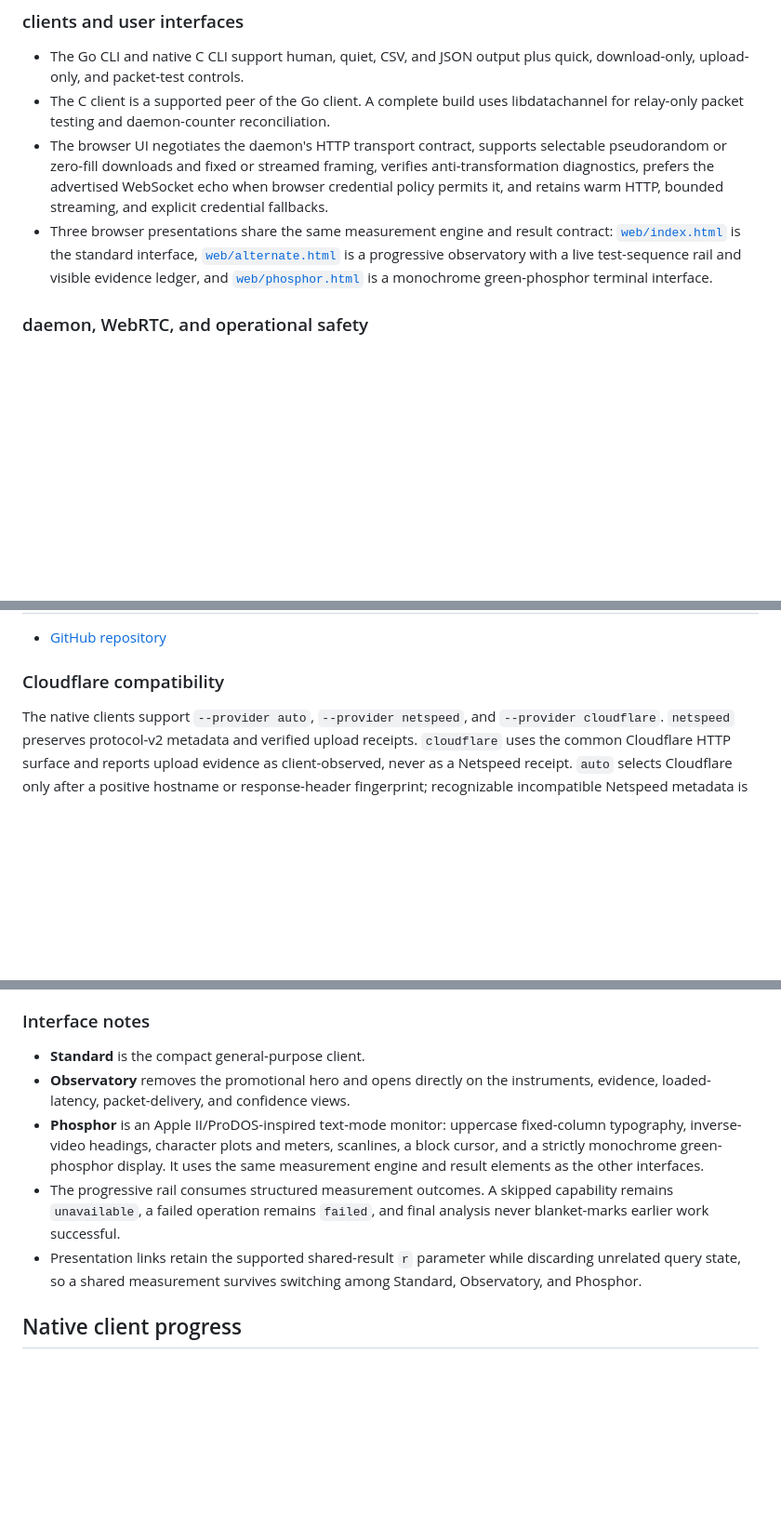
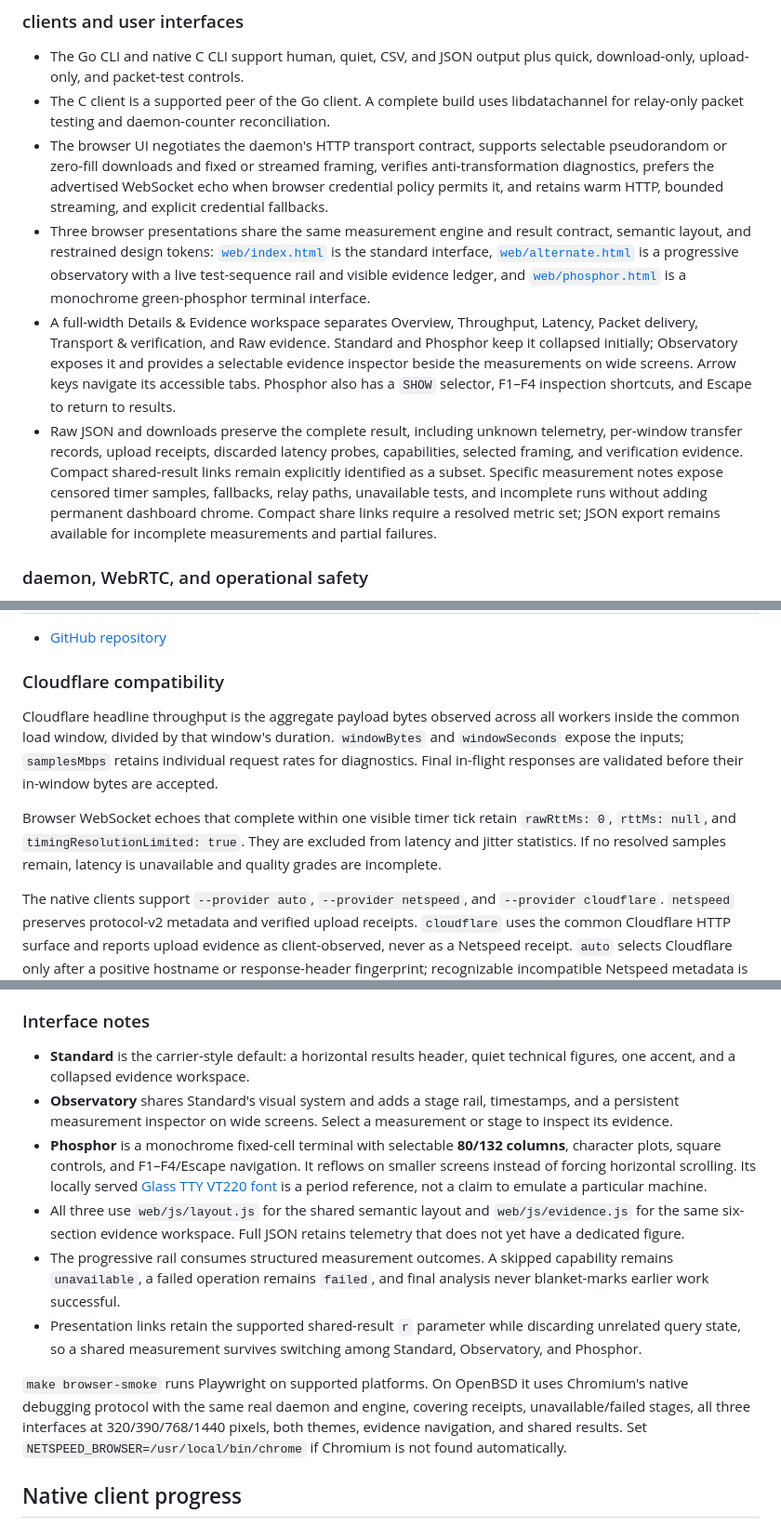
Before and after one commit to yellowman/netspeed, a Markdown page: README.md, 3 parts joined by grey strips. Shown at 93% size. Rendered like a GitHub page; blank space fills up the shorter version.

Commit message:
docs: describe corrected measurements and evidence presentations

```diff
--- a/README.md
+++ b/README.md
@@ -63,11 +63,26 @@ capabilities
   echo when browser credential policy permits it, and retains warm HTTP,
   bounded streaming, and explicit credential fallbacks.
 - Three browser presentations share the same measurement engine and result
-  contract: [`web/index.html`](web/index.html) is the standard interface,
+  contract, semantic layout, and restrained design tokens:
+  [`web/index.html`](web/index.html) is the standard interface,
   [`web/alternate.html`](web/alternate.html) is a progressive observatory with
   a live test-sequence rail and visible evidence ledger, and
   [`web/phosphor.html`](web/phosphor.html) is a monochrome green-phosphor
   terminal interface.
+- A full-width Details & Evidence workspace separates Overview, Throughput,
+  Latency, Packet delivery, Transport & verification, and Raw evidence. Standard
+  and Phosphor keep it collapsed initially; Observatory exposes it and provides
+  a selectable evidence inspector beside the measurements on wide screens.
+  Arrow keys navigate its accessible tabs. Phosphor also has a `SHOW` selector,
+  F1–F4 inspection shortcuts, and Escape to return to results.
+- Raw JSON and downloads preserve the complete result, including unknown
+  telemetry, per-window transfer records, upload receipts, discarded latency
+  probes, capabilities, selected framing, and verification evidence. Compact
+  shared-result links remain explicitly identified as a subset. Specific
+  measurement notes expose censored timer samples, fallbacks, relay paths,
+  unavailable tests, and incomplete runs without adding permanent dashboard chrome.
+  Compact share links require a resolved metric set; JSON export remains
+  available for incomplete measurements and partial failures.
 
 ### daemon, WebRTC, and operational safety
 
@@ -547,6 +562,17 @@ links
 
 ### Cloudflare compatibility
 
+Cloudflare headline throughput is the aggregate payload bytes observed across
+all workers inside the common load window, divided by that window's duration.
+`windowBytes` and `windowSeconds` expose the inputs; `samplesMbps` retains
+individual request rates for diagnostics. Final in-flight responses are
+validated before their in-window bytes are accepted.
+
+Browser WebSocket echoes that complete within one visible timer tick retain
+`rawRttMs: 0`, `rttMs: null`, and `timingResolutionLimited: true`. They are
+excluded from latency and jitter statistics. If no resolved samples remain,
+latency is unavailable and quality grades are incomplete.
+
 The native clients support `--provider auto`, `--provider netspeed`, and
 `--provider cloudflare`. `netspeed` preserves protocol-v2 metadata and verified
 upload receipts. `cloudflare` uses the common Cloudflare HTTP surface and reports
@@ -587,11 +613,18 @@ identify the selected provider, measurement contract, and packet topology.
 
 ### Interface notes
 
-- **Standard** is the compact general-purpose client.
-- **Observatory** removes the promotional hero and opens directly on the instruments, evidence, loaded-latency, packet-delivery, and confidence views.
-- **Phosphor** is an Apple II/ProDOS-inspired text-mode monitor: uppercase fixed-column typography, inverse-video headings, character plots and meters, scanlines, a block cursor, and a strictly monochrome green-phosphor display. It uses the same measurement engine and result elements as the other interfaces.
+- **Standard** is the carrier-style default: a horizontal results header, quiet technical figures, one accent, and a collapsed evidence workspace.
+- **Observatory** shares Standard's visual system and adds a stage rail, timestamps, and a persistent measurement inspector on wide screens. Select a measurement or stage to inspect its evidence.
+- **Phosphor** is a monochrome fixed-cell terminal with selectable **80/132 columns**, character plots, square controls, and F1–F4/Escape navigation. It reflows on smaller screens instead of forcing horizontal scrolling. Its locally served [Glass TTY VT220 font](web/fonts/README.md) is a period reference, not a claim to emulate a particular machine.
+- All three use `web/js/layout.js` for the shared semantic layout and `web/js/evidence.js` for the same six-section evidence workspace. Full JSON retains telemetry that does not yet have a dedicated figure.
 - The progressive rail consumes structured measurement outcomes. A skipped capability remains `unavailable`, a failed operation remains `failed`, and final analysis never blanket-marks earlier work successful.
 - Presentation links retain the supported shared-result `r` parameter while discarding unrelated query state, so a shared measurement survives switching among Standard, Observatory, and Phosphor.
+
+`make browser-smoke` runs Playwright on supported platforms. On OpenBSD it uses
+Chromium's native debugging protocol with the same real daemon and engine,
+covering receipts, unavailable/failed stages, all three interfaces at
+320/390/768/1440 pixels, both themes, evidence navigation, and shared results.
+Set `NETSPEED_BROWSER=/usr/local/bin/chrome` if Chromium is not found automatically.
 
 ## Native client progress
 
```
